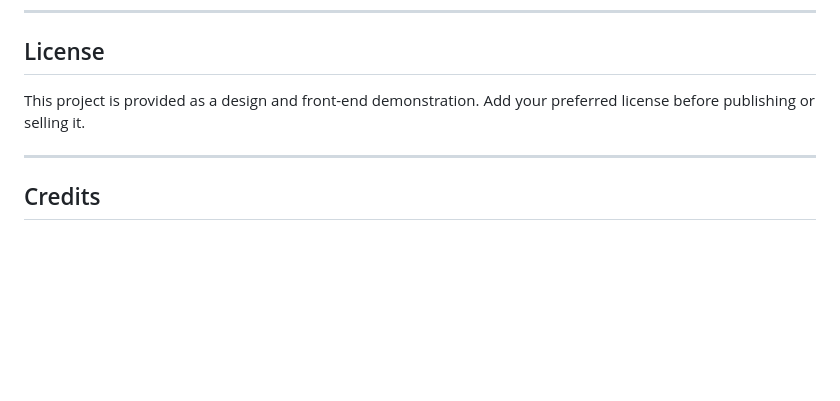
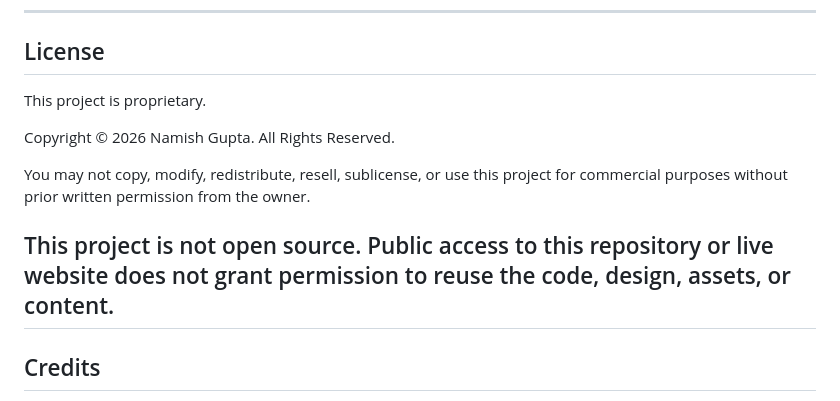
Before and after one commit to Niamish/Caveat-Site-, a Markdown page: README.md, the part around the change. GitHub-like rendering; blank space fills up the shorter version.

```diff
--- a/README.md
+++ b/README.md
@@ -226,8 +226,15 @@ This is a demonstration interface. It does not provide legal advice and should n
 
 ## License
 
-This project is provided as a design and front-end demonstration. Add your preferred license before publishing or selling it.
+This project is proprietary.
 
+Copyright © 2026 Namish Gupta. All Rights Reserved.
+
+You may not copy, modify, redistribute, resell, sublicense, or use this project
+for commercial purposes without prior written permission from the owner.
+
+This project is not open source. Public access to this repository or live website
+does not grant permission to reuse the code, design, assets, or content.
 ---
 
 ## Credits
```
